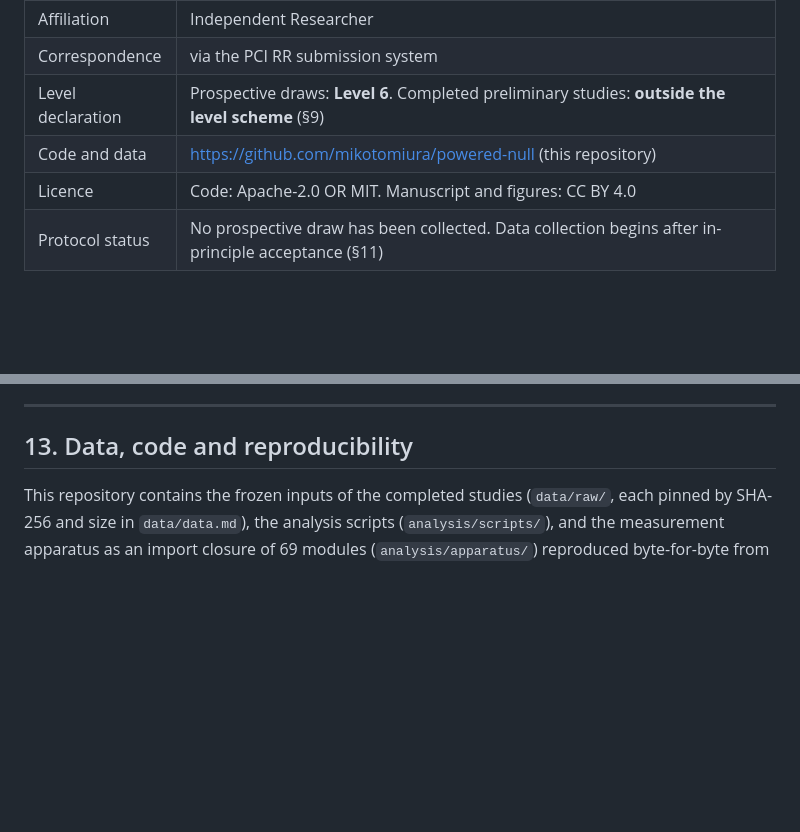
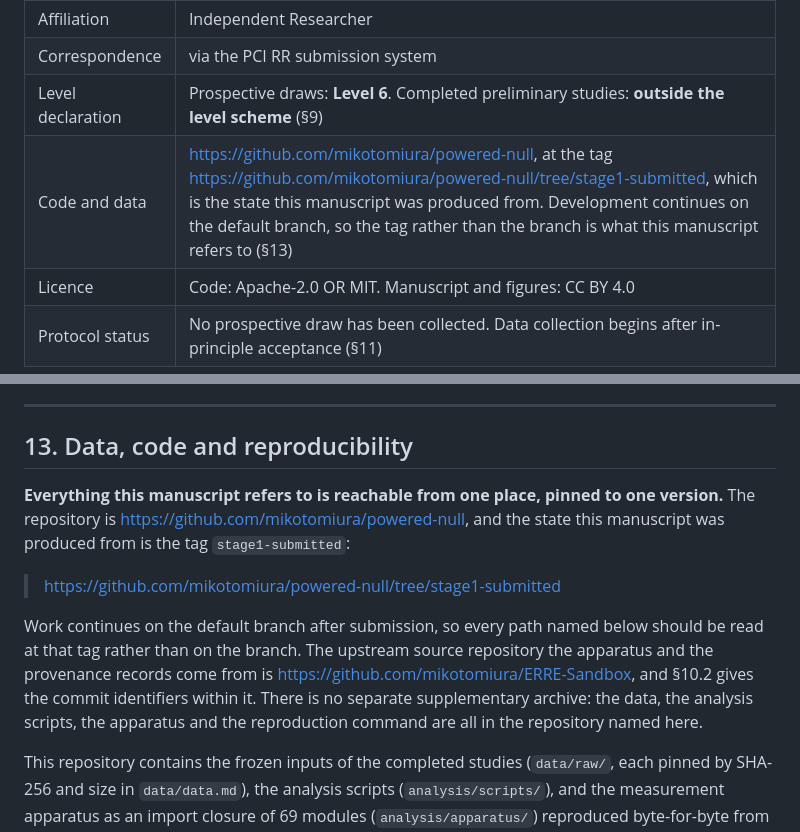
Before and after one commit to mikotomiura/collapsed-decision-space, a Markdown page: manuscript/main.md, 2 parts joined by grey strips. GitHub-like rendering; blank space fills up the shorter version.

Commit message:
docs(paper02): 補足・データ・コードへのリンクを本文の中に閉じる
PCI RR の Stage 1 提出フォームは「**リンクは原稿ファイルのみを指し**
(プロジェクトフォルダ全体を指さないこと)、補足資料・付録・データ・コード等への
**その他のリンクはすべて原稿ファイル内にある**こと」を求めている。

本稿は後半を満たしていなかった。査読対象の版を固定する tag
`stage1-submitted` は cover letter にしか書いておらず、原稿の中に無かった。

- 冒頭の書誌表「Code and data」に tag の URL を入れ、
  **branch でなく tag を読むべきこと**を明記した
- §13 の冒頭に「この原稿が参照するものは 1 箇所に、1 つの版に固定されている」段落を
  置いた。repo / tag / 上流 repo の 3 本をそこに集約し、
  **別置きの補足アーカイブは存在しない**ことを明示した

これで原稿単体を読んだ査読者が、データ・コード・apparatus・再現手順の
すべてに到達できる。

検証: repro.sh 9 ステップ exit 0。

Refs: .steering/20260913-paper02-phase2/

Co-Authored-By: Claude Opus 5 (1M context) <noreply@anthropic.com>
Claude-Session: https://claude.ai/code/session_01QyaRdrPWMagRfFUrFW7n82

```diff
--- a/manuscript/main.md
+++ b/manuscript/main.md
@@ -9,7 +9,7 @@
 | Affiliation | Independent Researcher |
 | Correspondence | via the PCI RR submission system |
 | Level declaration | Prospective draws: **Level 6**. Completed preliminary studies: **outside the level scheme** (§9) |
-| Code and data | <https://github.com/mikotomiura/powered-null> (this repository) |
+| Code and data | <https://github.com/mikotomiura/powered-null>, at the tag <https://github.com/mikotomiura/powered-null/tree/stage1-submitted>, which is the state this manuscript was produced from. Development continues on the default branch, so the tag rather than the branch is what this manuscript refers to (§13) |
 | Licence | Code: Apache-2.0 OR MIT. Manuscript and figures: CC BY 4.0 |
 | Protocol status | No prospective draw has been collected. Data collection begins after in-principle acceptance (§11) |
 
@@ -649,6 +649,18 @@ All three gaps are stated rather than worked around.
 
 ## 13. Data, code and reproducibility
 
+**Everything this manuscript refers to is reachable from one place, pinned to one version.** The
+repository is <https://github.com/mikotomiura/powered-null>, and the state this manuscript was
+produced from is the tag `stage1-submitted`:
+
+> <https://github.com/mikotomiura/powered-null/tree/stage1-submitted>
+
+Work continues on the default branch after submission, so every path named below should be read at
+that tag rather than on the branch. The upstream source repository the apparatus and the provenance
+records come from is <https://github.com/mikotomiura/ERRE-Sandbox>, and §10.2 gives the commit
+identifiers within it. There is no separate supplementary archive: the data, the analysis scripts,
+the apparatus and the reproduction command are all in the repository named here.
+
 This repository contains the frozen inputs of the completed studies (`data/raw/`, each pinned by
 SHA-256 and size in `data/data.md`), the analysis scripts (`analysis/scripts/`), and the measurement
 apparatus as an import closure of 69 modules (`analysis/apparatus/`) reproduced byte-for-byte from
```
